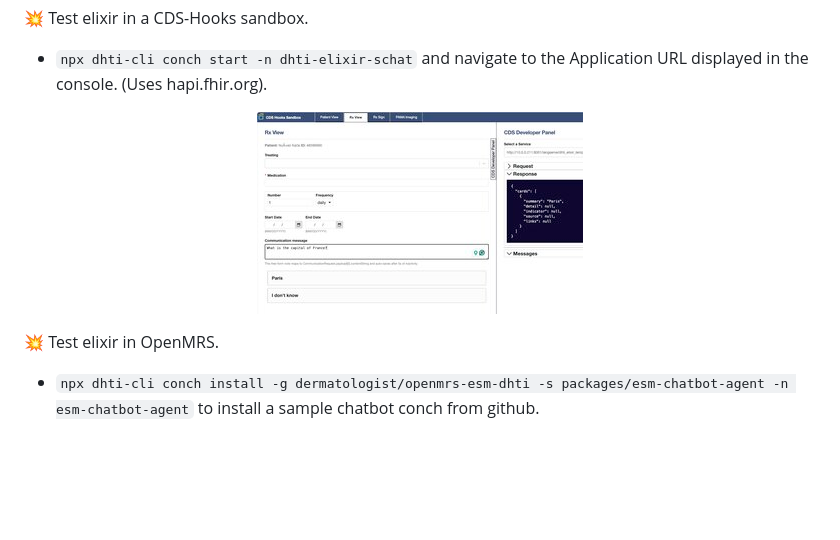
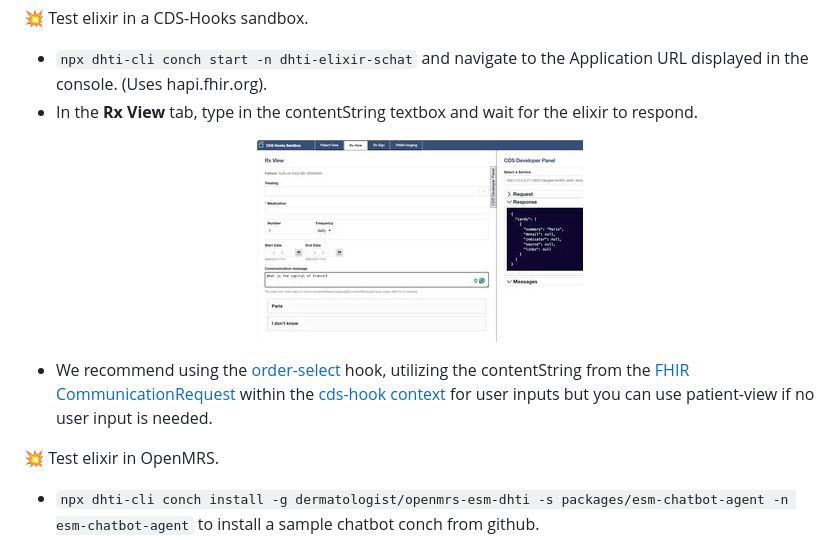
Before and after one commit to dermatologist/dhti, a Markdown page: README.md, the part around the change. Drawn GitHub-style; blank space fills up the shorter version.

Commit message:
docs: enhance CDS Hooks sandbox instructions and recommend order-select hook for improved user input

```diff
--- a/README.md
+++ b/README.md
@@ -63,10 +63,13 @@ Notes:
 💥  Test elixir in a  CDS-Hooks sandbox.
 
 * `npx dhti-cli conch start -n dhti-elixir-schat` and navigate to the Application URL displayed in the console. (Uses hapi.fhir.org).
+* In the **Rx View** tab, type in the contentString textbox and wait for the elixir to respond.
 
 <p align="center">
   <img src="https://github.com/dermatologist/dhti/blob/develop/notes/cds-hook-sandbox.jpg" />
 </p>
+
+* We recommend using the [order-select](https://cds-hooks.org/hooks/order-select/) hook, utilizing the contentString from the [FHIR CommunicationRequest](https://build.fhir.org/communicationrequest.html) within the [cds-hook context](https://cds-hooks.org/examples/) for user inputs but you can use patient-view if no user input is needed.
 
 💥  Test elixir in OpenMRS.
 
```
